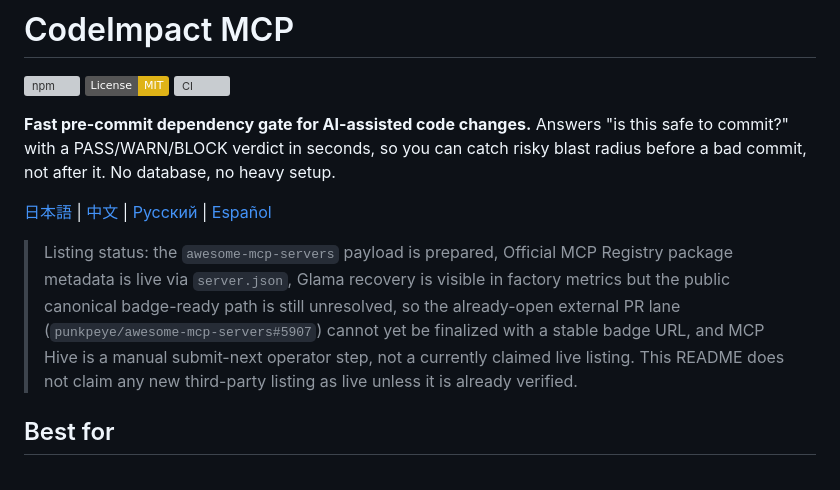
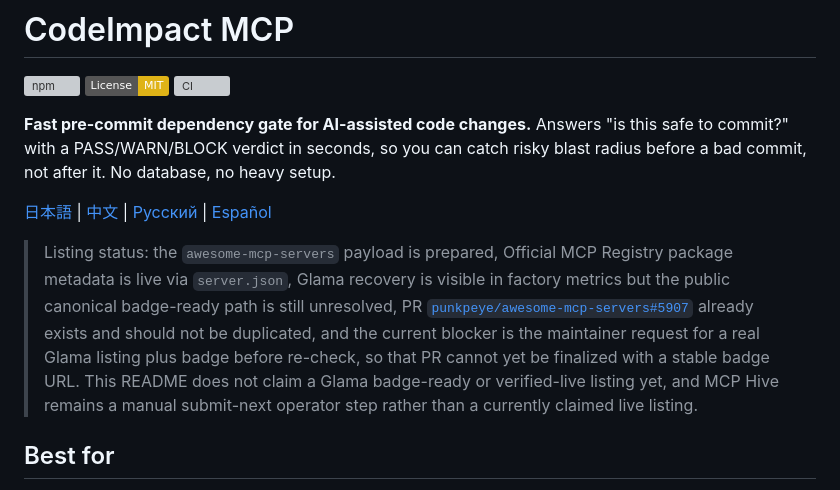
Before and after one commit to vk0dev/code-impact-mcp, a Markdown page: README.md, the part around the change. Drawn GitHub-style; badges without logos; grey boxes are pictures that could not be loaded.

Commit message:
docs: tighten awesome pr blocker wording

```diff
--- a/README.md
+++ b/README.md
@@ -8,7 +8,7 @@
 
 [日本語](./README.ja.md) | [中文](./README.zh-CN.md) | [Русский](./README.ru.md) | [Español](./README.es.md)
 
-> Listing status: the `awesome-mcp-servers` payload is prepared, Official MCP Registry package metadata is live via `server.json`, Glama recovery is visible in factory metrics but the public canonical badge-ready path is still unresolved, so the already-open external PR lane (`punkpeye/awesome-mcp-servers#5907`) cannot yet be finalized with a stable badge URL, and MCP Hive is a manual submit-next operator step, not a currently claimed live listing. This README does not claim any new third-party listing as live unless it is already verified.
+> Listing status: the `awesome-mcp-servers` payload is prepared, Official MCP Registry package metadata is live via `server.json`, Glama recovery is visible in factory metrics but the public canonical badge-ready path is still unresolved, PR [`punkpeye/awesome-mcp-servers#5907`](https://github.com/punkpeye/awesome-mcp-servers/pull/5907) already exists and should not be duplicated, and the current blocker is the maintainer request for a real Glama listing plus badge before re-check, so that PR cannot yet be finalized with a stable badge URL. This README does not claim a Glama badge-ready or verified-live listing yet, and MCP Hive remains a manual submit-next operator step rather than a currently claimed live listing.
 
 ## Best for
 
```
